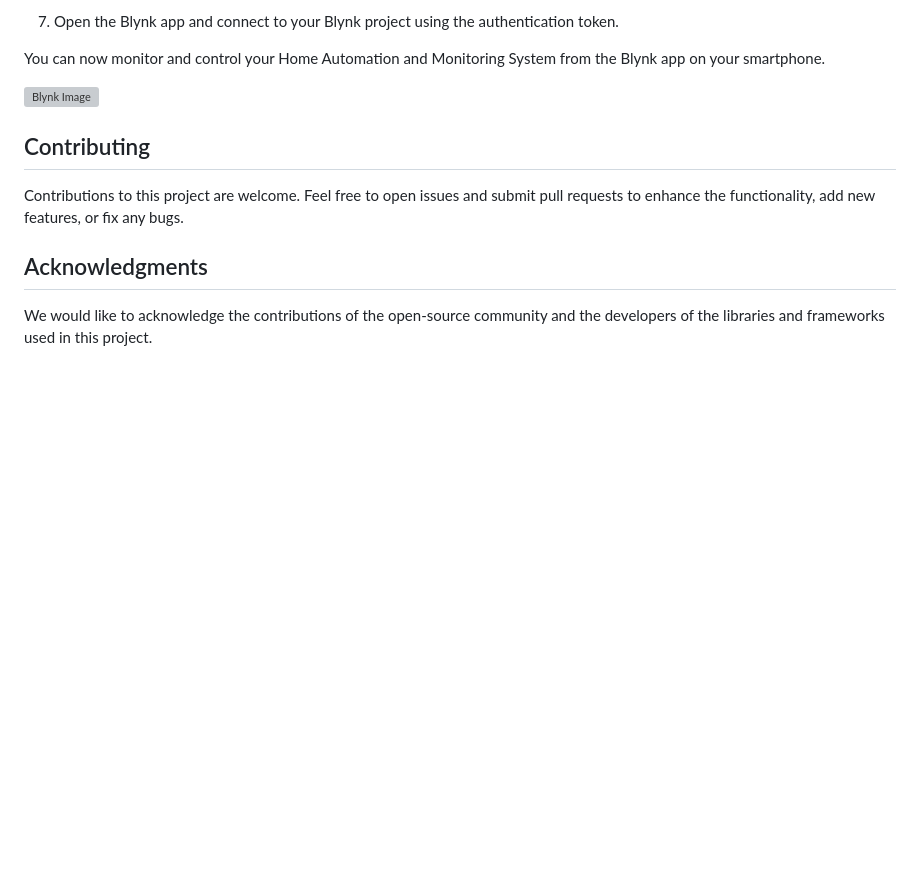
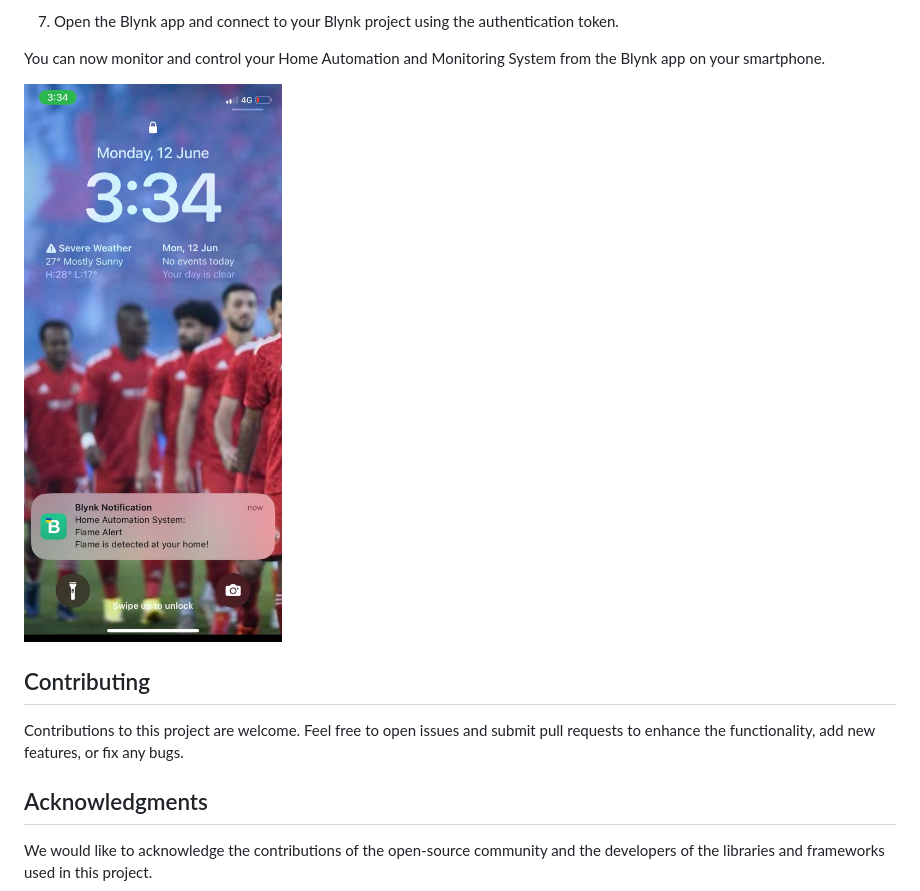
Before and after one commit to mahmoudali2/Home-Automation-and-Monitoring-System, a Markdown page: README.md, the part around the change. GitHub-like rendering; blank space fills up the shorter version; grey boxes are pictures that could not be loaded.

Commit message:
correcting data

```diff
--- a/README.md
+++ b/README.md
@@ -108,7 +108,7 @@ To integrate the system with the Blynk app, follow these steps:
 
 You can now monitor and control your Home Automation and Monitoring System from the Blynk app on your smartphone.
 
-![Blynk Image](blynk.png)
+![Blynk Image](blynk.jpeg)
 
 ## Contributing
 Contributions to this project are welcome. Feel free to open issues and submit pull requests to enhance the functionality, add new features, or fix any bugs.
```
